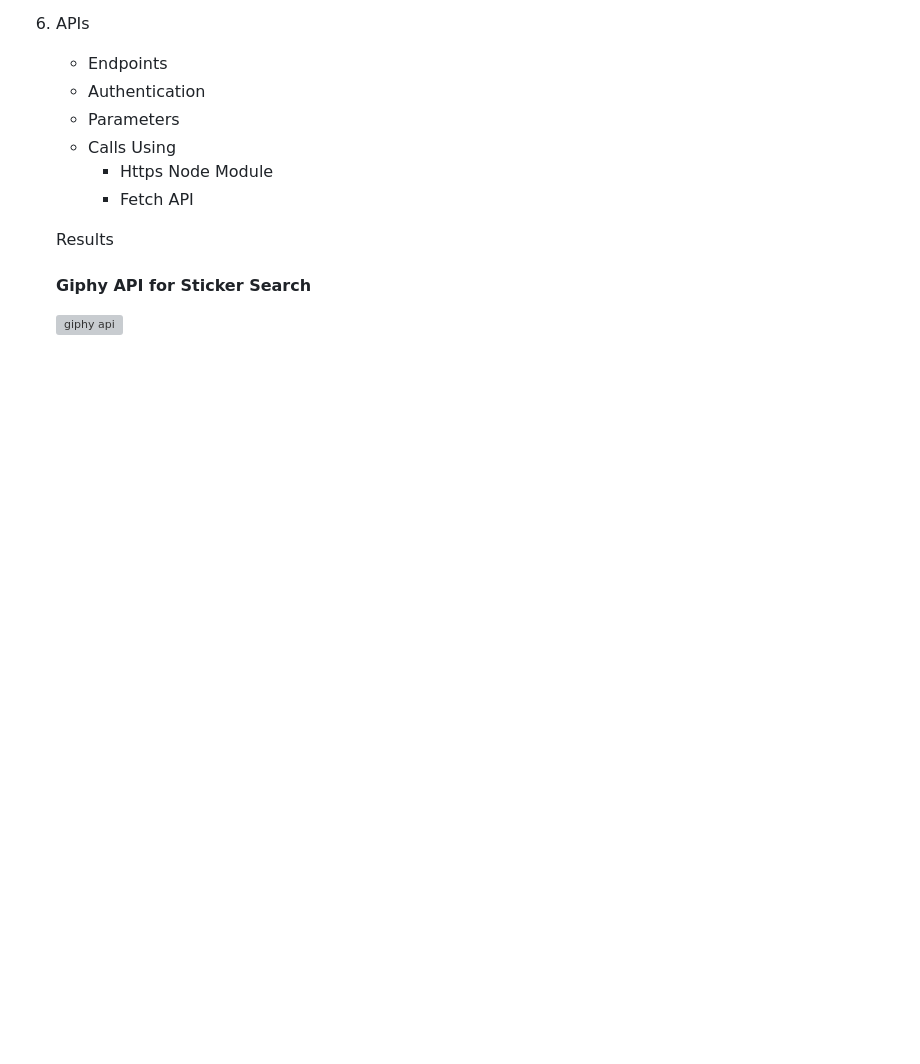
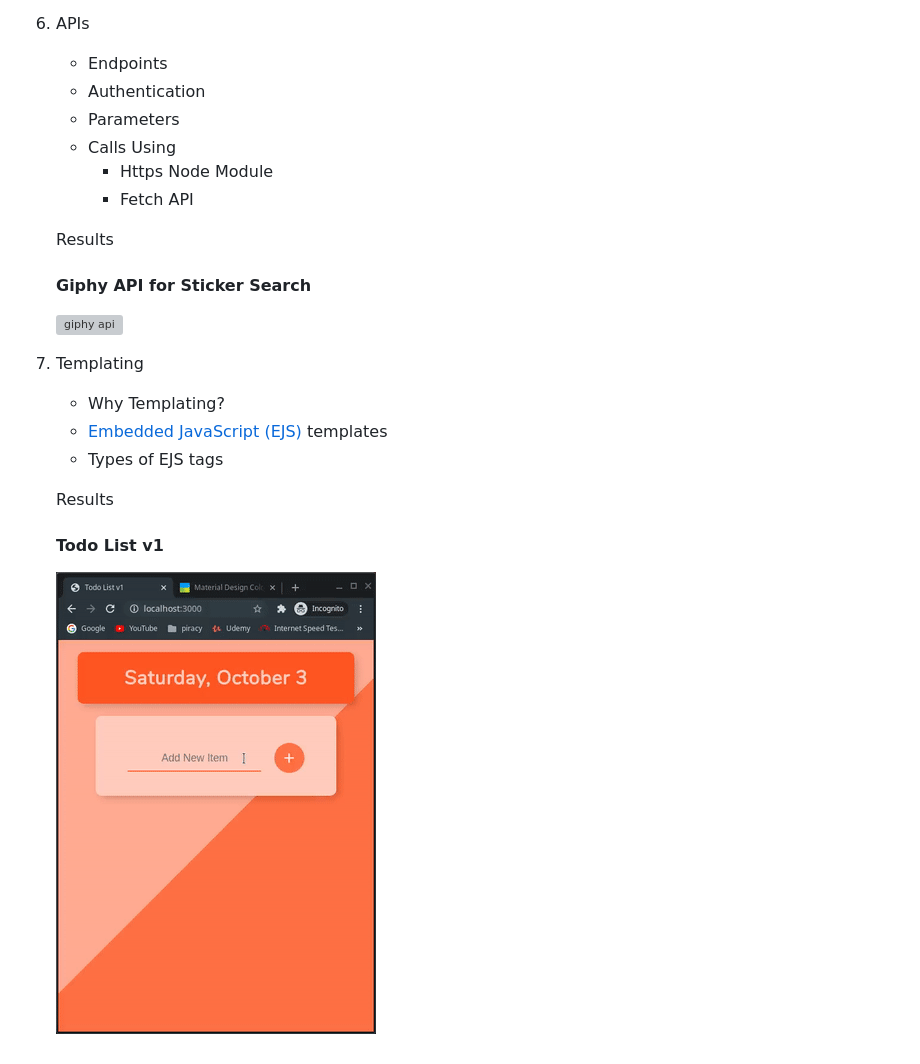
Before and after one commit to beedu18/webdev, a Markdown page: README.md, the part around the change. Drawn GitHub-style; pictures changed too: results/todo1.gif (added); blank space fills up the shorter version; grey boxes are pictures that could not be loaded.

```diff
--- a/README.md
+++ b/README.md
@@ -106,3 +106,13 @@ After months of procrastination during the pandemic, I decided to give this a go
 
 	#### Giphy API for Sticker Search
 	![giphy api](./results/giphy.gif "Sticker")
+
+7. Templating
+	- Why Templating?
+	- [Embedded JavaScript (EJS)](https://ejs.co/ "EJS") templates
+	- Types of EJS tags
+
+	Results
+
+	#### Todo List v1
+	![todo list](./results/todo1.gif "Todo List v1")
```
